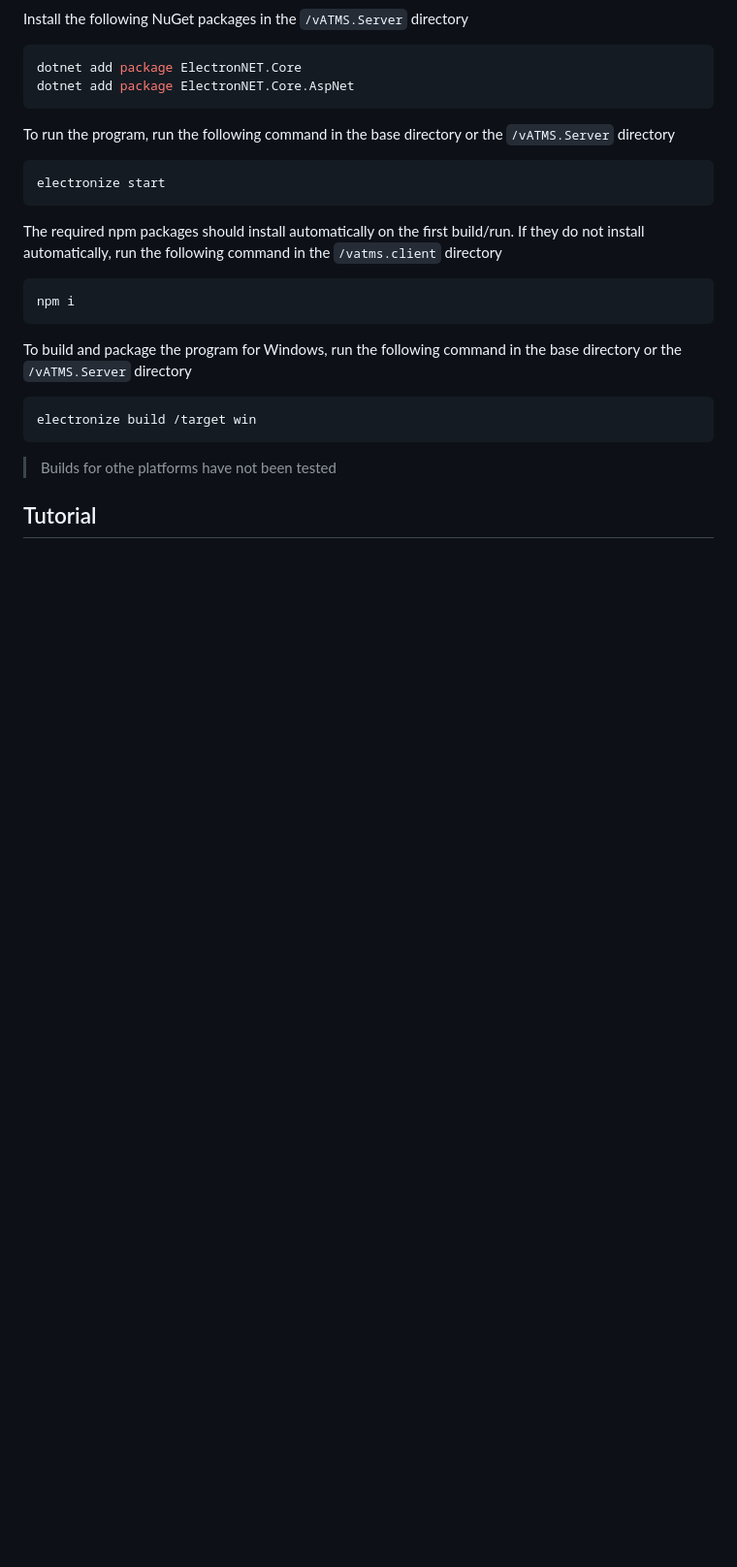
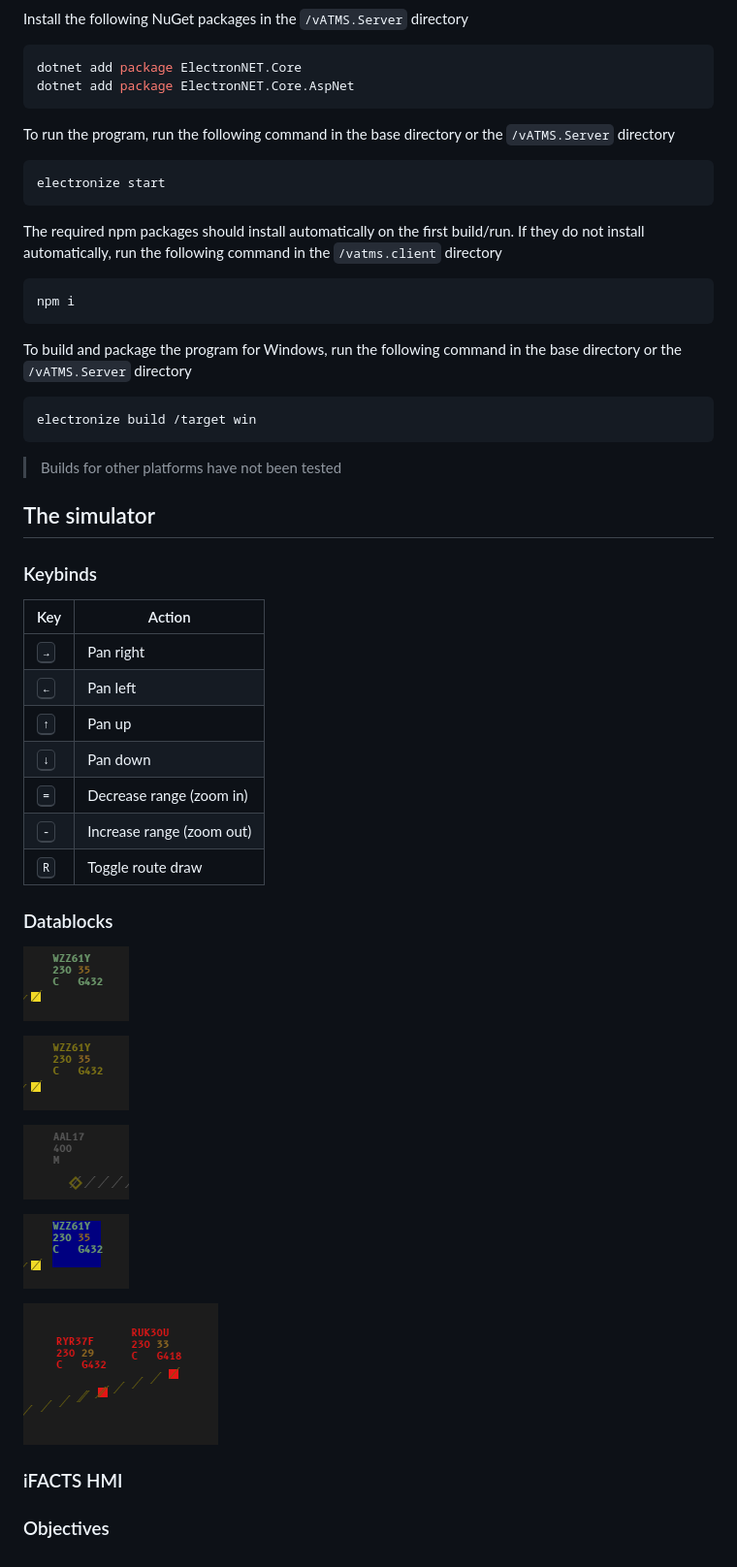
Before and after one commit to arthuwu/vATMS, a Markdown page: README.md, the part around the change. Shown at 97% size. Rendered like a GitHub page; pictures changed too: docs/assumed-tag.png (added), docs/concerned-tag.png (added), docs/conflict-alert.png (added); blank space fills up the shorter version.

Commit message:
docs: add readme images

````diff
--- a/README.md
+++ b/README.md
@@ -28,6 +28,34 @@ To build and package the program for Windows, run the following command in the b
 ```bash
 electronize build /target win
 ```
-> Builds for othe platforms have not been tested
+> Builds for other platforms have not been tested
 
-## Tutorial
+## The simulator
+### Keybinds
+
+| Key | Action |
+| --- | --- |
+| <kbd>→</kbd> | Pan right
+| <kbd>←</kbd> | Pan left
+| <kbd>↑</kbd> | Pan up
+| <kbd>↓</kbd> | Pan down
+| <kbd>=</kbd> | Decrease range (zoom in)
+| <kbd>-</kbd> | Increase range (zoom out)
+| <kbd>R</kbd> | Toggle route draw
+
+### Datablocks
+
+![assumed tag](/docs/assumed-tag.png)
+
+![concerned tag](/docs/concerned-tag.png)
+
+![unconcerned tag](/docs/unconcerned-tag.png)
+
+![selected tag](/docs/selected-tag.png)
+
+![conflict-alert tag](/docs/conflict-alert.png)
+
+### iFACTS HMI
+
+
+### Objectives
````
